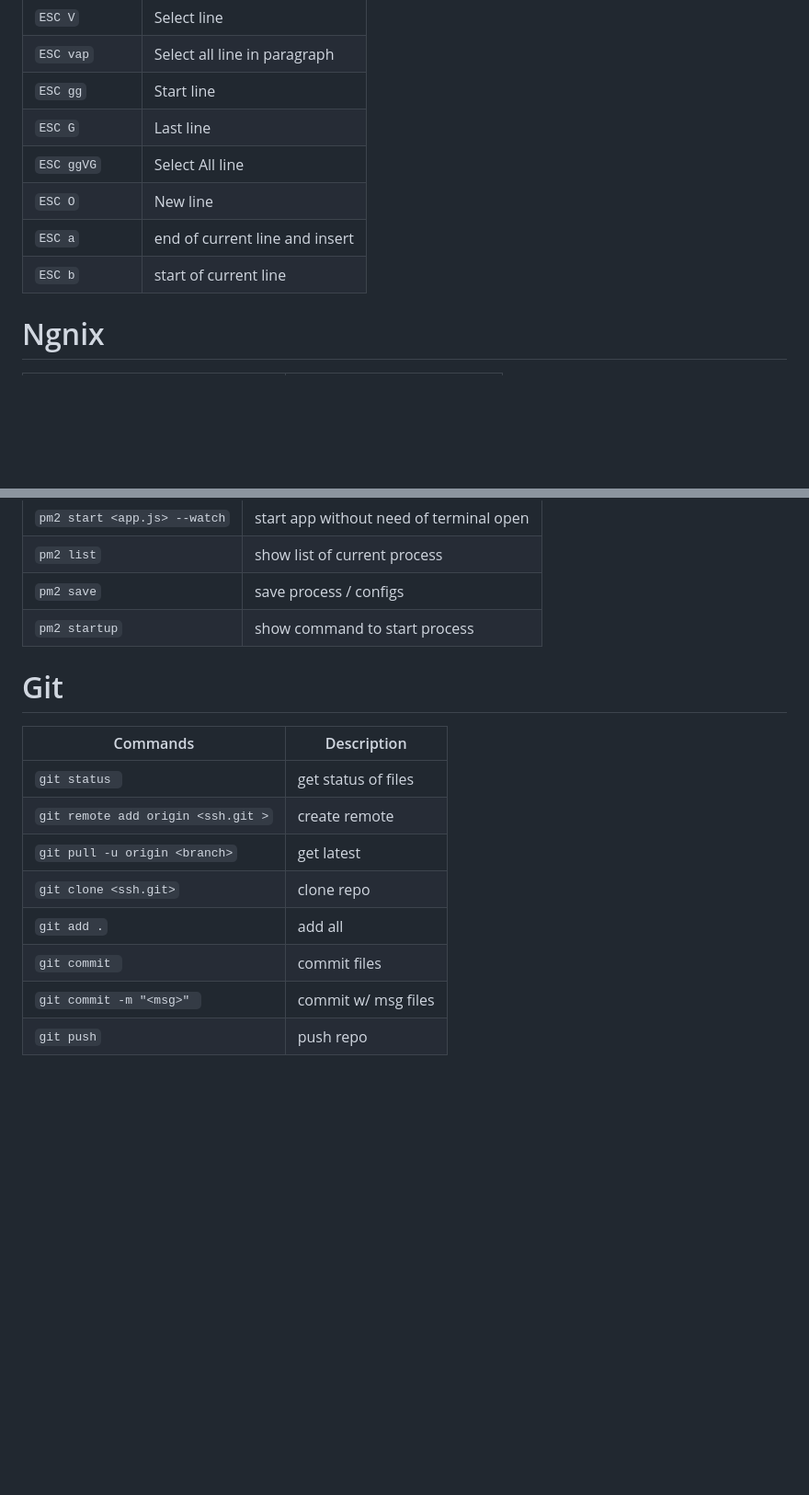
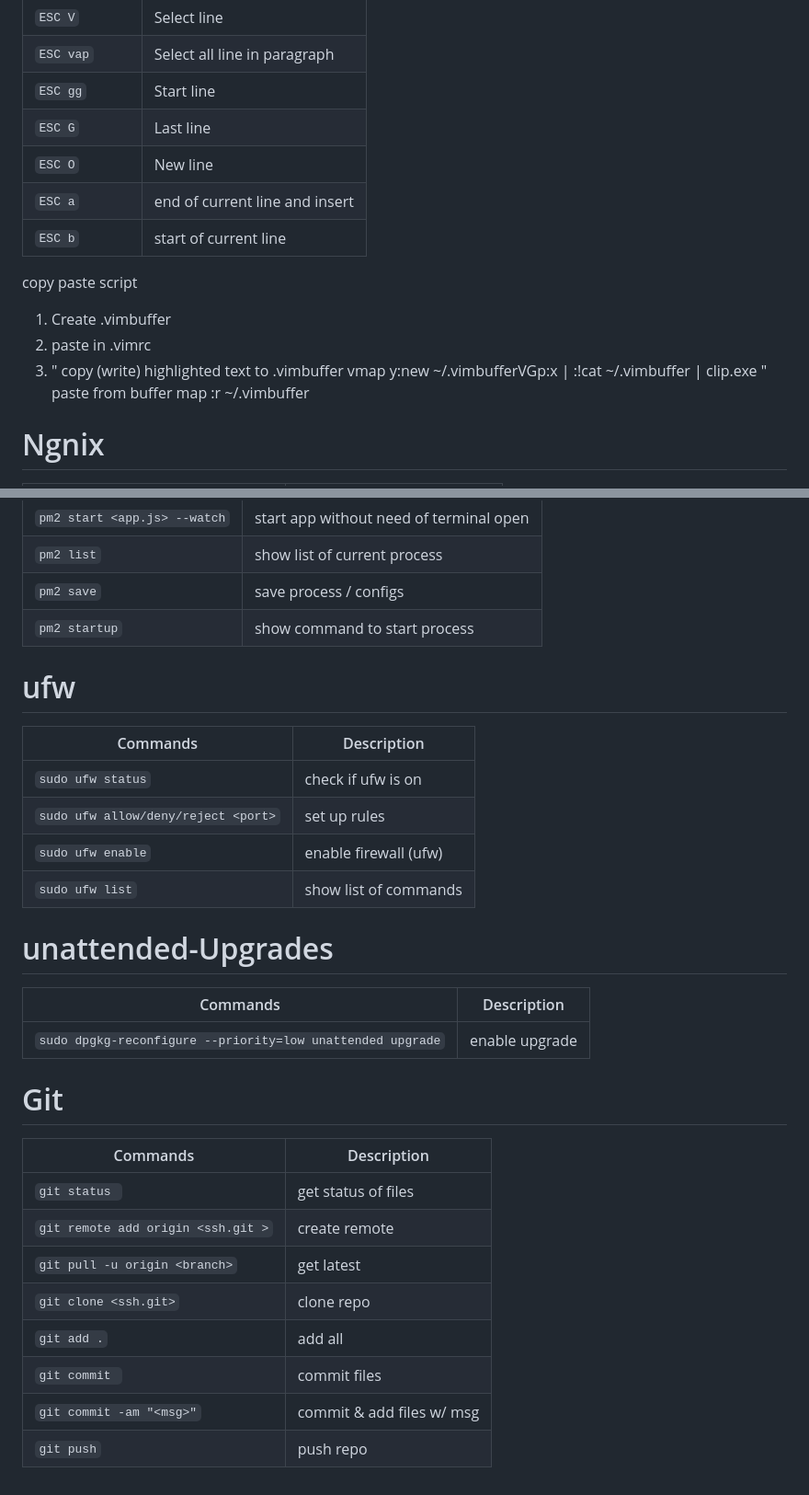
Before and after one commit to EEarlll/commands-list, a Markdown page: README.md, 2 parts joined by grey strips. Shown at 92% size. GitHub-like rendering; blank space fills up the shorter version.

Commit message:
Initialize repo

```diff
--- a/README.md
+++ b/README.md
@@ -77,10 +79,17 @@
 | `ESC vap`      | Select all line in paragraph   |
 | `ESC gg`       | Start line                     |
 | `ESC G`        | Last line                      |
-| `ESC ggVG`     | Select All line                |
 | `ESC O`        | New line                       |
 | `ESC a`        | end of current line and insert |
 | `ESC b`        | start of current line          |
+
+copy paste script
+1. Create .vimbuffer
+2. paste in .vimrc
+3. " copy (write) highlighted text to .vimbuffer
+vmap <C-c> y:new ~/.vimbuffer<CR>VGp:x<CR> \| :!cat ~/.vimbuffer \| clip.exe <CR><CR>
+" paste from buffer
+map <C-v> :r ~/.vimbuffer<CR>
 
 
 
@@ -103,15 +112,28 @@
 | `pm2 save`                   | save process / configs                  |
 | `pm2 startup`                | show command to start process           |
 
+# ufw
+| Commands                            | Description           |
+| ----------------------------------- | --------------------- |
+| `sudo ufw status`                   | check if ufw is on    |
+| `sudo ufw allow/deny/reject <port>` | set up rules          |
+| `sudo ufw enable`                   | enable firewall (ufw) |
+| `sudo ufw list`                     | show list of commands |
+
+# unattended-Upgrades
+| Commands                                                   | Description    |
+| ---------------------------------------------------------- | -------------- |
+| `sudo dpgkg-reconfigure --priority=low unattended upgrade` | enable upgrade |
+
 
 # Git
-| Commands                           | Description         |
-| ---------------------------------- | ------------------- |
-| `git status `                      | get status of files |
-| `git remote add origin <ssh.git >` | create remote       |
-| `git pull -u origin <branch>`      | get latest          |
-| `git clone <ssh.git>`              | clone repo          |
-| `git add .`                        | add all             |
-| `git commit `                      | commit files        |
-| `git commit -m "<msg>" `           | commit w/ msg files |
-| `git push`                         | push repo           |
+| Commands                           | Description               |
+| ---------------------------------- | ------------------------- |
+| `git status `                      | get status of files       |
+| `git remote add origin <ssh.git >` | create remote             |
+| `git pull -u origin <branch>`      | get latest                |
+| `git clone <ssh.git>`              | clone repo                |
+| `git add .`                        | add all                   |
+| `git commit `                      | commit files              |
+| `git commit -am "<msg>"`           | commit & add files w/ msg |
+| `git push`                         | push repo                 |
```
Also changed, not shown: other parts of README.md (+4 -2 lines).
